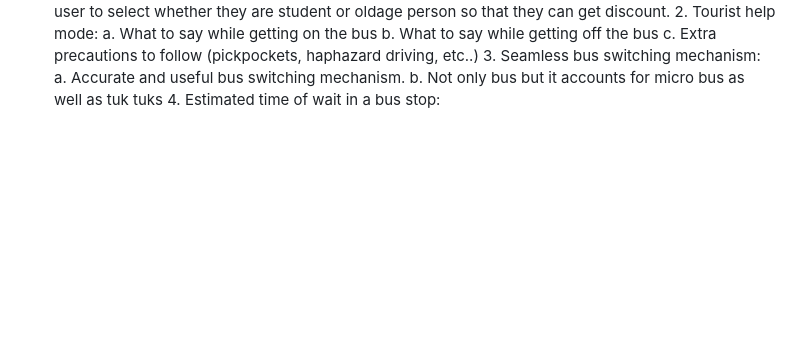
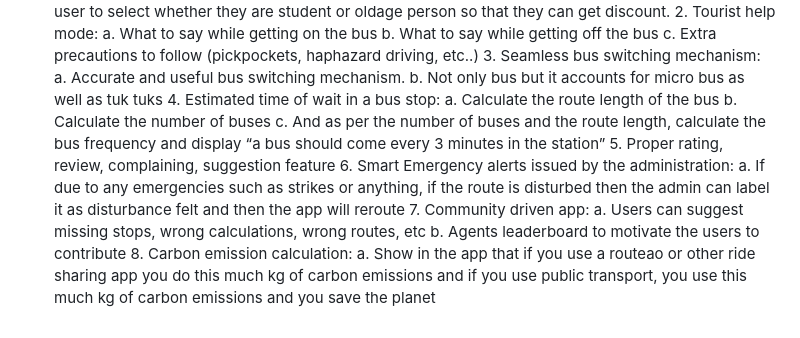
Before and after one commit to zenithkandel/ccrc_hackathon_26, a Markdown page: vision.md, the part around the change. Rendered like a GitHub page; blank space fills up the shorter version.

Commit message:
Add fare calculation, tourist help mode, seamless bus switching, estimated wait times, and user feedback features to vision.md

```diff
--- a/vision.md
+++ b/vision.md
@@ -5,3 +5,4 @@ I have imagined sawari as a user guiding app which guides us people around the c
    iv. it shows how much price to pay and what to say to the conductor to get off at the designated station v. after reaching the station B, it shows the walking direction from station B to point B f. if not, i. then it searches for the nearest bus station at point A from where the buses towards point B are available. ii. It also searches for the nearest bus station at point B from where the buses towards point A are available. iii. It gets both the routes of the buses and then calculates where the two routes meet and where the user should drop and change the bus using advanced math algorithms like Dijkstra. The app gives both the routes and then uses the complex algorithms to decide where should I get off and change the bus and then according to the algorithm’s output, it tells the user the idea.
    iv. In exchanging buses, when the user says that they have gotten off the first bus, it shows the picture and the name of the bus which they have to take from that point to get to the destination v. it shows which bus to ride (mahanagar, sajha, Nepal yatayat, araniko yatayat, etc…) along with their pictures for bus identification vi. it shows how much price to pay and what to say to the conductor to get off at the designated station vii. after reaching the station B, it shows the walking direction from station B to point B g. if somehow it fails to do the calculation, the app apolizes the user about its failure 4. after the ride is completed, the app asks the user for the review of the ride, the accuracy of the app and a suggestion box where they can add complains and suggestions for the app. 5. That’s all 😊
    EXTRA FEATURES AND UX ENHANCEMENTS 1. Fare calculation: a. Government assigned rate index + normal rate increment done b. For eg: if the government says its 13rs for the ride, the bus takes 15 rs. So accordingly we need to account for the calculation c. The app lets the user to select whether they are student or oldage person so that they can get discount. 2. Tourist help mode: a. What to say while getting on the bus b. What to say while getting off the bus c. Extra precautions to follow (pickpockets, haphazard driving, etc..) 3. Seamless bus switching mechanism: a. Accurate and useful bus switching mechanism. b. Not only bus but it accounts for micro bus as well as tuk tuks 4. Estimated time of wait in a bus stop:
+   a. Calculate the route length of the bus b. Calculate the number of buses c. And as per the number of buses and the route length, calculate the bus frequency and display “a bus should come every 3 minutes in the station” 5. Proper rating, review, complaining, suggestion feature 6. Smart Emergency alerts issued by the administration: a. If due to any emergencies such as strikes or anything, if the route is disturbed then the admin can label it as disturbance felt and then the app will reroute 7. Community driven app: a. Users can suggest missing stops, wrong calculations, wrong routes, etc b. Agents leaderboard to motivate the users to contribute 8. Carbon emission calculation: a. Show in the app that if you use a routeao or other ride sharing app you do this much kg of carbon emissions and if you use public transport, you use this much kg of carbon emissions and you save the planet
```
